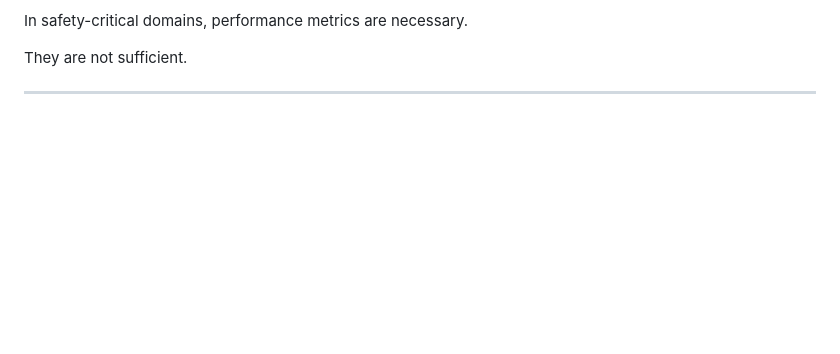
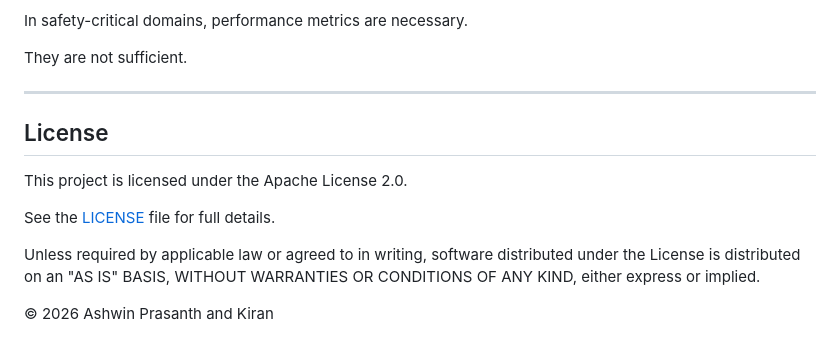
Before and after one commit to AshwinPrasanth/AI--Ethics, a Markdown page: README.md, the part around the change. Drawn GitHub-style; blank space fills up the shorter version.

```diff
--- a/README.md
+++ b/README.md
@@ -228,3 +228,12 @@ In safety-critical domains, performance metrics are necessary.
 They are not sufficient.
 
 ---
+## License
+
+This project is licensed under the Apache License 2.0.
+
+See the [LICENSE](./LICENSE) file for full details.
+
+Unless required by applicable law or agreed to in writing, software distributed under the License is distributed on an "AS IS" BASIS, WITHOUT WARRANTIES OR CONDITIONS OF ANY KIND, either express or implied.
+
+© 2026 Ashwin Prasanth and Kiran
```
